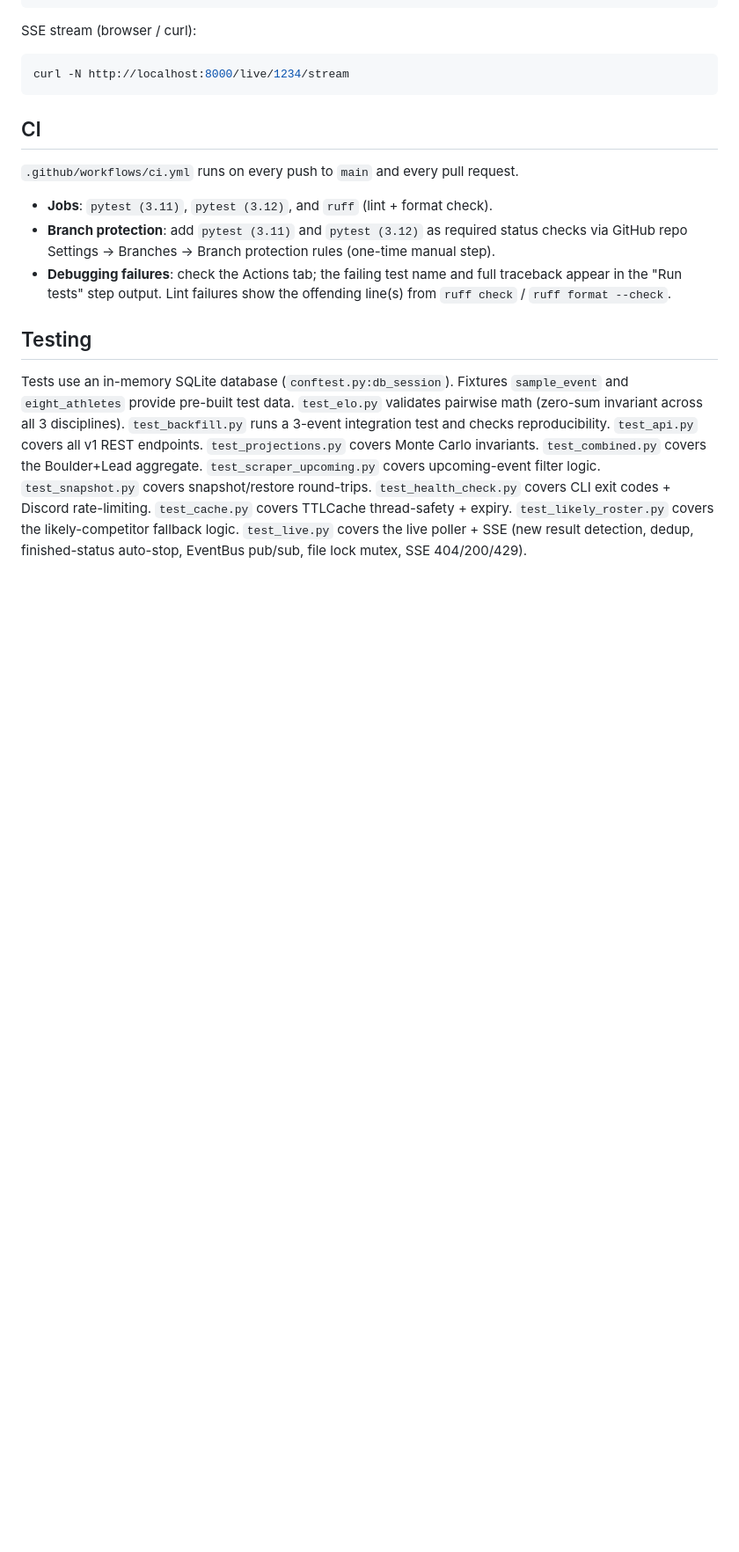
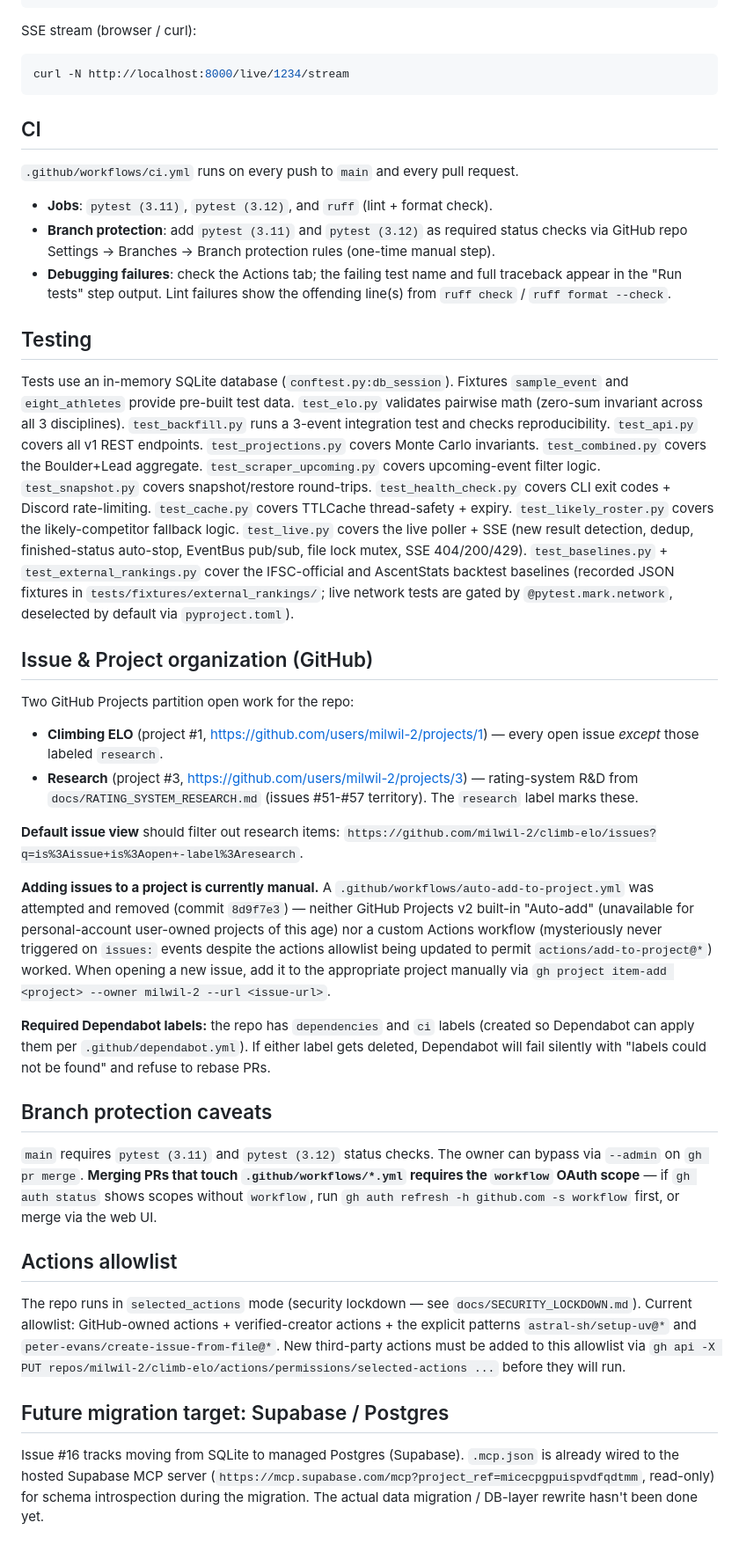
Before and after one commit to milwil-2/climb-elo, a Markdown page: CLAUDE.md, the part around the change. Shown at 88% size. Rendered like a GitHub page; blank space fills up the shorter version.

Commit message:
docs(CLAUDE.md): add project organization, branch protection, allowlist, Supabase migration notes
Captures durable workflow knowledge from a long session:

- Two GitHub Projects partition open work (Climbing ELO #1 vs Research
  #3); explains the manual add-to-project step since automation didn't
  pan out and notes the canonical issue-list filter URL.
- Required Dependabot labels (dependencies, ci) — deleting them silently
  blocks rebase/update.
- Branch protection workflow-scope requirement (gh pr merge fails on
  workflow file PRs without -s workflow).
- Actions allowlist is in selected_actions mode; how to extend.
- Forward note on Supabase MCP + the open Postgres migration (#16).

Also extended the Testing paragraph with the new baseline test files
shipped in PR #59.

```diff
--- a/CLAUDE.md
+++ b/CLAUDE.md
@@ -218,4 +218,29 @@ curl -N http://localhost:8000/live/1234/stream
 
 ## Testing
 
-Tests use an in-memory SQLite database (`conftest.py:db_session`). Fixtures `sample_event` and `eight_athletes` provide pre-built test data. `test_elo.py` validates pairwise math (zero-sum invariant across all 3 disciplines). `test_backfill.py` runs a 3-event integration test and checks reproducibility. `test_api.py` covers all v1 REST endpoints. `test_projections.py` covers Monte Carlo invariants. `test_combined.py` covers the Boulder+Lead aggregate. `test_scraper_upcoming.py` covers upcoming-event filter logic. `test_snapshot.py` covers snapshot/restore round-trips. `test_health_check.py` covers CLI exit codes + Discord rate-limiting. `test_cache.py` covers TTLCache thread-safety + expiry. `test_likely_roster.py` covers the likely-competitor fallback logic. `test_live.py` covers the live poller + SSE (new result detection, dedup, finished-status auto-stop, EventBus pub/sub, file lock mutex, SSE 404/200/429).
+Tests use an in-memory SQLite database (`conftest.py:db_session`). Fixtures `sample_event` and `eight_athletes` provide pre-built test data. `test_elo.py` validates pairwise math (zero-sum invariant across all 3 disciplines). `test_backfill.py` runs a 3-event integration test and checks reproducibility. `test_api.py` covers all v1 REST endpoints. `test_projections.py` covers Monte Carlo invariants. `test_combined.py` covers the Boulder+Lead aggregate. `test_scraper_upcoming.py` covers upcoming-event filter logic. `test_snapshot.py` covers snapshot/restore round-trips. `test_health_check.py` covers CLI exit codes + Discord rate-limiting. `test_cache.py` covers TTLCache thread-safety + expiry. `test_likely_roster.py` covers the likely-competitor fallback logic. `test_live.py` covers the live poller + SSE (new result detection, dedup, finished-status auto-stop, EventBus pub/sub, file lock mutex, SSE 404/200/429). `test_baselines.py` + `test_external_rankings.py` cover the IFSC-official and AscentStats backtest baselines (recorded JSON fixtures in `tests/fixtures/external_rankings/`; live network tests are gated by `@pytest.mark.network`, deselected by default via `pyproject.toml`).
+
+## Issue & Project organization (GitHub)
+
+Two GitHub Projects partition open work for the repo:
+
+- **Climbing ELO** (project #1, https://github.com/users/milwil-2/projects/1) — every open issue *except* those labeled `research`.
+- **Research** (project #3, https://github.com/users/milwil-2/projects/3) — rating-system R&D from `docs/RATING_SYSTEM_RESEARCH.md` (issues #51-#57 territory). The `research` label marks these.
+
+**Default issue view** should filter out research items: `https://github.com/milwil-2/climb-elo/issues?q=is%3Aissue+is%3Aopen+-label%3Aresearch`.
+
+**Adding issues to a project is currently manual.** A `.github/workflows/auto-add-to-project.yml` was attempted and removed (commit `8d9f7e3`) — neither GitHub Projects v2 built-in "Auto-add" (unavailable for personal-account user-owned projects of this age) nor a custom Actions workflow (mysteriously never triggered on `issues:` events despite the actions allowlist being updated to permit `actions/add-to-project@*`) worked. When opening a new issue, add it to the appropriate project manually via `gh project item-add <project> --owner milwil-2 --url <issue-url>`.
+
+**Required Dependabot labels:** the repo has `dependencies` and `ci` labels (created so Dependabot can apply them per `.github/dependabot.yml`). If either label gets deleted, Dependabot will fail silently with "labels could not be found" and refuse to rebase PRs.
+
+## Branch protection caveats
+
+`main` requires `pytest (3.11)` and `pytest (3.12)` status checks. The owner can bypass via `--admin` on `gh pr merge`. **Merging PRs that touch `.github/workflows/*.yml` requires the `workflow` OAuth scope** — if `gh auth status` shows scopes without `workflow`, run `gh auth refresh -h github.com -s workflow` first, or merge via the web UI.
+
+## Actions allowlist
+
+The repo runs in `selected_actions` mode (security lockdown — see `docs/SECURITY_LOCKDOWN.md`). Current allowlist: GitHub-owned actions + verified-creator actions + the explicit patterns `astral-sh/setup-uv@*` and `peter-evans/create-issue-from-file@*`. New third-party actions must be added to this allowlist via `gh api -X PUT repos/milwil-2/climb-elo/actions/permissions/selected-actions ...` before they will run.
+
+## Future migration target: Supabase / Postgres
+
+Issue #16 tracks moving from SQLite to managed Postgres (Supabase). `.mcp.json` is already wired to the hosted Supabase MCP server (`https://mcp.supabase.com/mcp?project_ref=micecpgpuispvdfqdtmm`, read-only) for schema introspection during the migration. The actual data migration / DB-layer rewrite hasn't been done yet.
```
